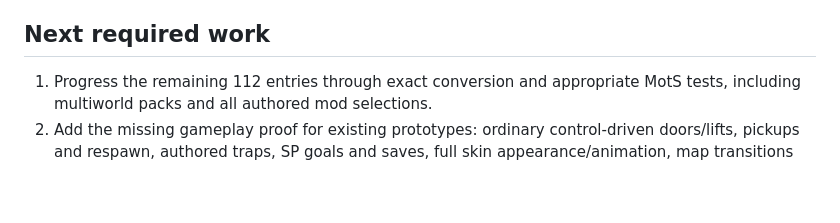
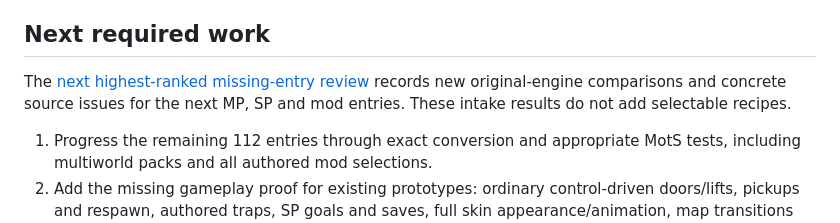
Before and after one commit to CodaLilitari/World-Between-Worlds, a Markdown page: docs/top50/WAVE3_CHECKPOINT.md, the part around the change. GitHub-like rendering; blank space fills up the shorter version.

```diff
--- a/docs/top50/WAVE3_CHECKPOINT.md
+++ b/docs/top50/WAVE3_CHECKPOINT.md
@@ -88,6 +88,10 @@ canonical game payload separately from generated metadata.
 
 ## Next required work
 
+The [next highest-ranked missing-entry review](NEXT_ENTRY_REVIEW.md) records
+new original-engine comparisons and concrete source issues for the next MP,
+SP and mod entries. These intake results do not add selectable recipes.
+
 1. Progress the remaining 112 entries through exact conversion and appropriate
    MotS tests, including multiworld packs and all authored mod selections.
 2. Add the missing gameplay proof for existing prototypes: ordinary control-driven
```
Also changed, not shown: docs/top50/NEXT_ENTRY_REVIEW.md (added, +105 -0 lines).
